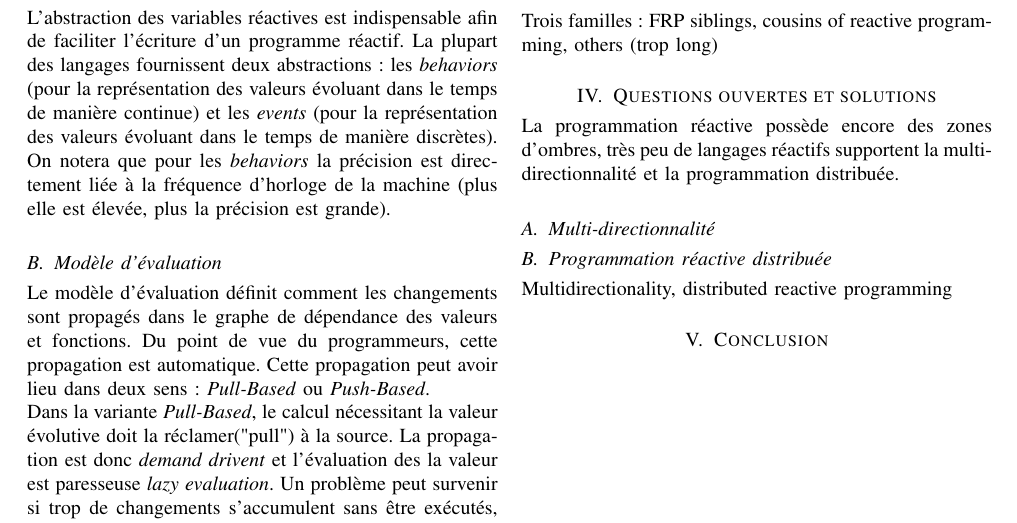
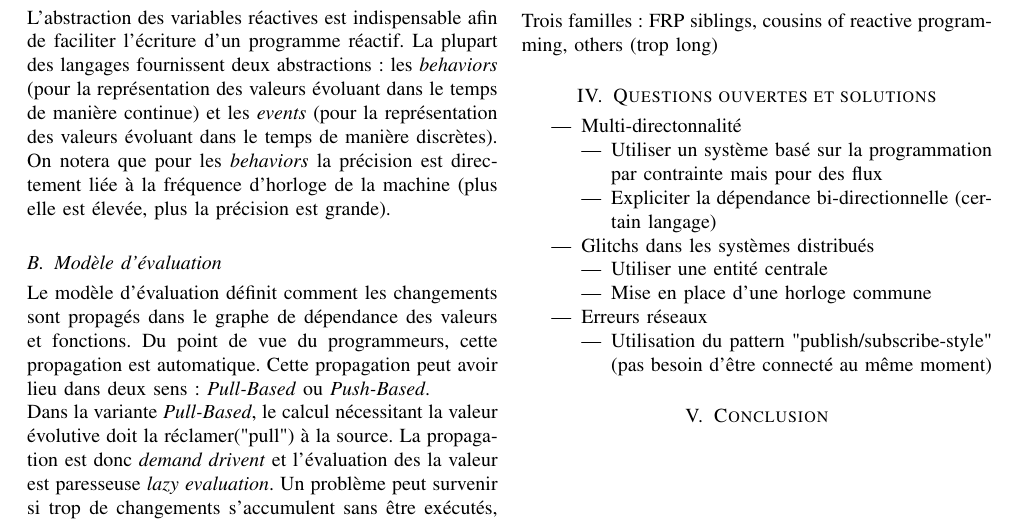
Before and after one commit to SnipyJulmy/MSE-AdvProg, a LaTeX CV (article/resume.tex): part of the page, cut so that both start at the same text. Compiled offline with pdfLaTeX.

Commit message:
Open issues text

```diff
--- a/article/resume.tex
+++ b/article/resume.tex
@@ -52,15 +50,24 @@ Trois familles: FRP siblings, cousins of reactive programming, others (trop long
 
 \section{Questions ouvertes et solutions}
 
-La programmation réactive possède encore des zones d'ombres, très peu de langages réactifs
-supportent la multi-directionnalité et la programmation distribuée.
+\begin{itemize}
+    \item Multi-directonnalité
+        \begin{itemize}
+            \item Utiliser un système basé sur la programmation par contrainte mais pour des flux
+            \item Expliciter la dépendance bi-directionnelle (certain langage)
+        \end{itemize}
+    \item Glitchs dans les systèmes distribués
+        \begin{itemize}
+            \item Utiliser une entité centrale
+            \item Mise en place d'une horloge commune
+        \end{itemize}
+    \item Erreurs réseaux
+        \begin{itemize}
+            \item Utilisation du pattern "publish/subscribe-style" (pas besoin d'être connecté au
+                même moment)
+        \end{itemize}
+\end{itemize}
 
-\subsection{Multi-directionnalité}
-
-\subsection{Programmation réactive distribuée}
-
-
-Multidirectionality, distributed reactive programming
 
 \section{Conclusion}
 
```
Also changed, not shown: article/resume.tex (2 more changed lines).
